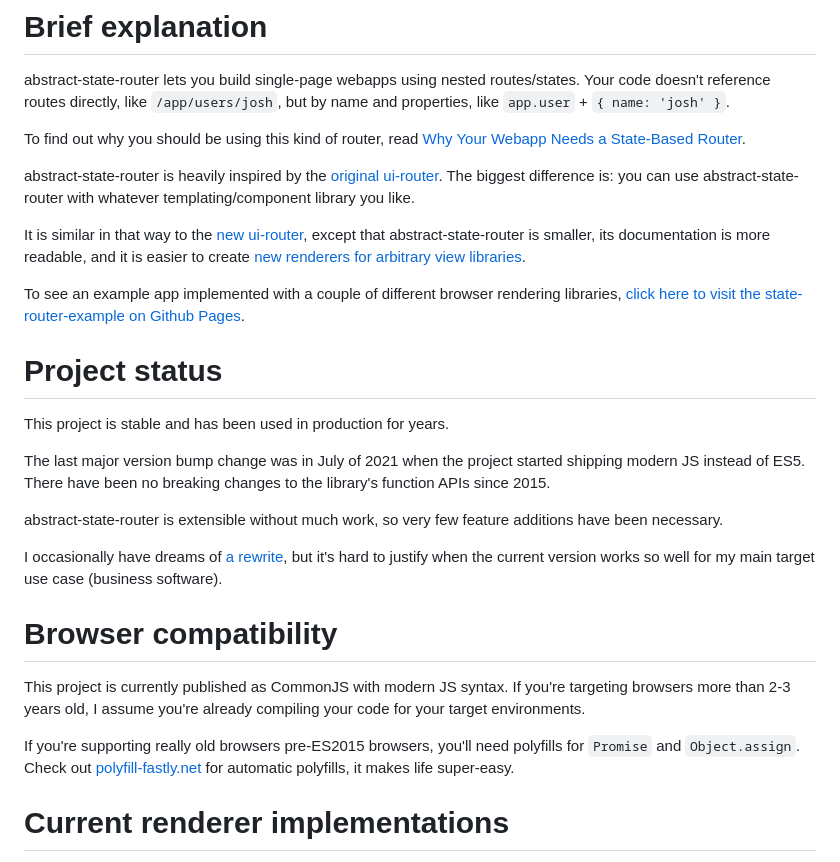
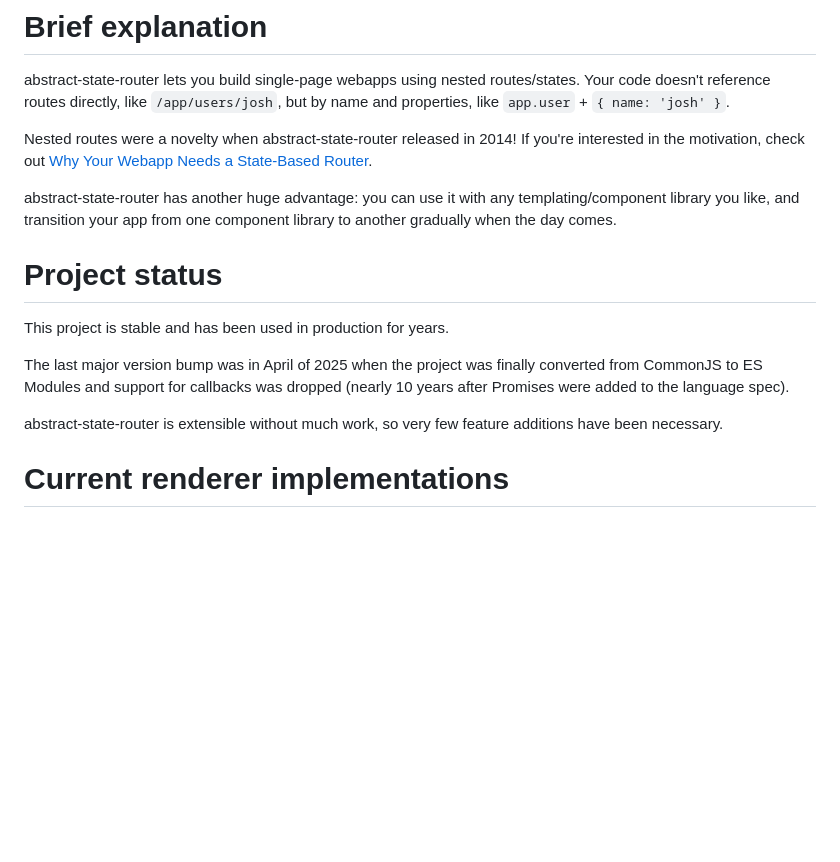
Before and after one commit to TehShrike/abstract-state-router, a Markdown page: readme.md, the part around the change. Rendered like a GitHub page; blank space fills up the shorter version.

Commit message:
update the readme, add changelog for 8.0.0

```diff
--- a/readme.md
+++ b/readme.md
@@ -4,29 +4,17 @@
 
 abstract-state-router lets you build single-page webapps using nested routes/states.  Your code doesn't reference routes directly, like `/app/users/josh`, but by name and properties, like `app.user` + `{ name: 'josh' }`.
 
-To find out why you should be using this kind of router, read [Why Your Webapp Needs a State-Based Router](https://joshduff.com/2015-06-why-you-need-a-state-router.html).
+Nested routes were a novelty when abstract-state-router released in 2014!  If you're interested in the motivation, check out [Why Your Webapp Needs a State-Based Router](https://joshduff.com/2015-06-why-you-need-a-state-router.html).
 
-abstract-state-router is heavily inspired by the [original ui-router](https://github.com/angular-ui/ui-router/wiki).  The biggest difference is: you can use abstract-state-router with whatever templating/component library you like.
-
-It is similar in that way to the [new ui-router](https://github.com/ui-router/core), except that abstract-state-router is smaller, its documentation is more readable, and it is easier to create [new renderers for arbitrary view libraries](./renderer.md).
-
-To see an example app implemented with a couple of different browser rendering libraries, [click here to visit the state-router-example on Github Pages](https://tehshrike.github.io/state-router-example).
+abstract-state-router has another huge advantage: you can use it with any templating/component library you like, and transition your app from one component library to another gradually when the day comes.
 
 # Project status
 
 This project is stable and has been used in production for years.
 
-The last major version bump change was in July of 2021 when the project started shipping modern JS instead of ES5.  There have been no breaking changes to the library's function APIs since 2015.
+The last major version bump was in April of 2025 when the project was finally converted from CommonJS to ES Modules and support for callbacks was dropped (nearly 10 years after Promises were added to the language spec).
 
 abstract-state-router is extensible without much work, so very few feature additions have been necessary.
-
-I occasionally have dreams of [a rewrite](https://github.com/TehShrike/abstract-state-router/wiki), but it's hard to justify when the current version works so well for my main target use case (business software).
-
-# Browser compatibility
-
-This project is currently published as CommonJS with modern JS syntax.  If you're targeting browsers more than 2-3 years old, I assume you're already compiling your code for your target environments.
-
-If you're supporting really old browsers pre-ES2015 browsers, you'll need polyfills for `Promise` and `Object.assign`.  Check out [polyfill-fastly.net](https://polyfill-fastly.net/) for automatic polyfills, it makes life super-easy.
 
 # Current renderer implementations
 
```
Also changed, not shown: changelog.md (+6 -0 lines).
